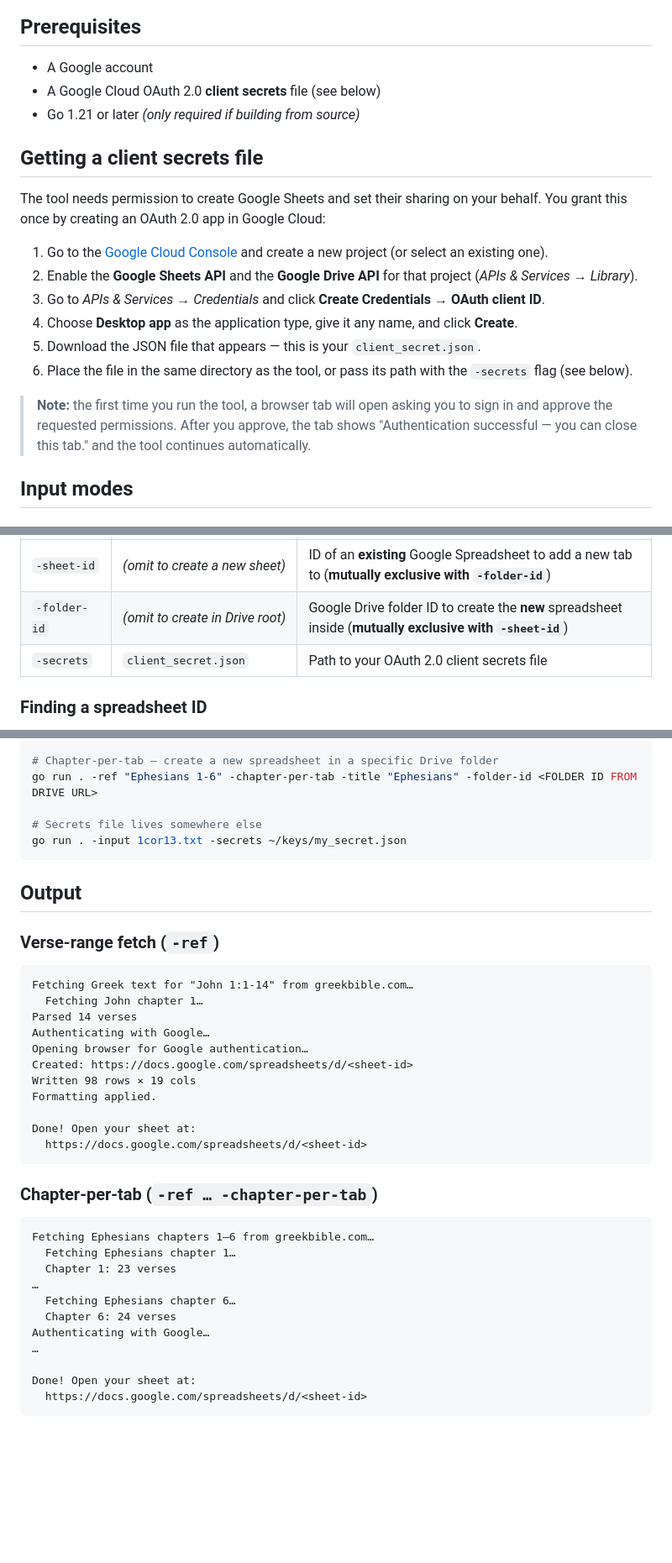
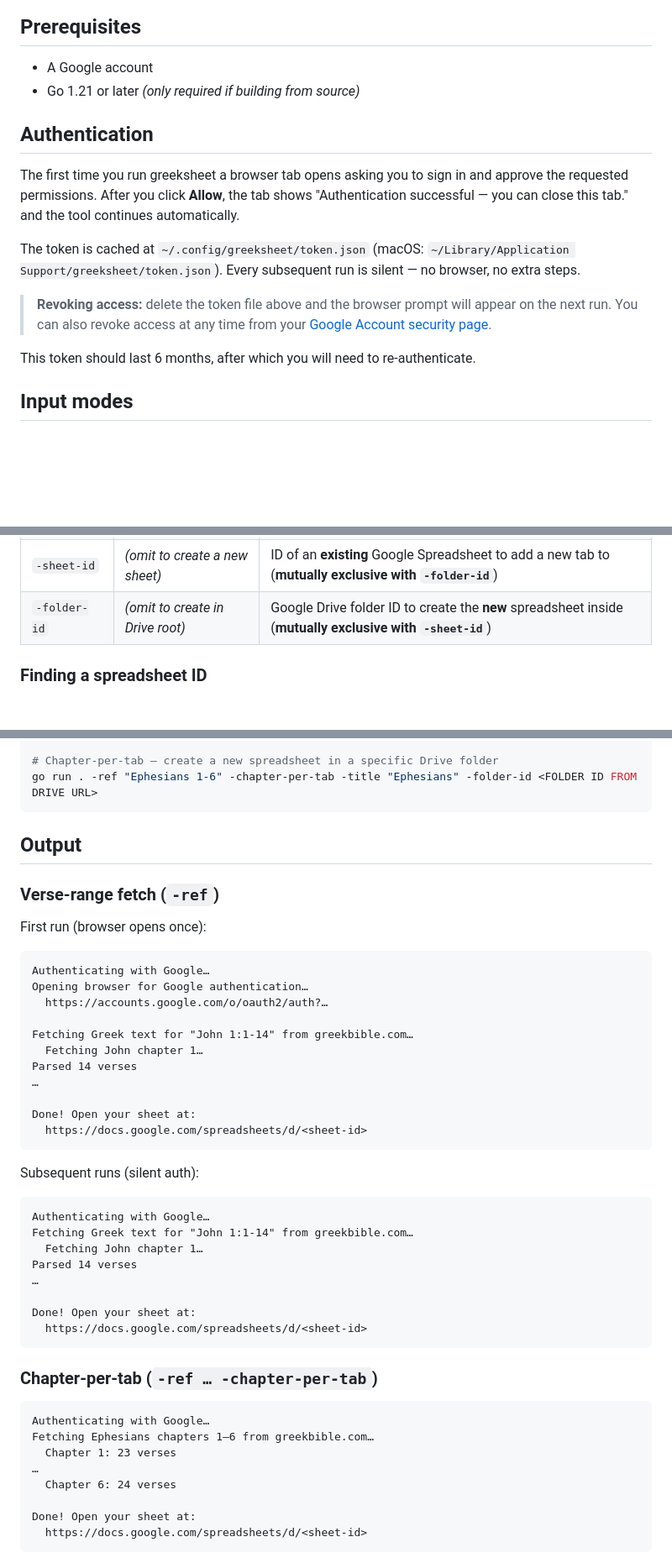
Before and after one commit to nathj07/greeksheet, a Markdown page: README.md, 3 parts joined by grey strips. Shown at 84% size. GitHub-like rendering; blank space fills up the shorter version.

````diff
--- a/README.md
+++ b/README.md
@@ -74,30 +74,24 @@ Generated using `./greeksheet -sheet-id <my-sheet-id> -ref "John 9:1-23"`, detai
 ## Prerequisites
 
 - A Google account
-- A Google Cloud OAuth 2.0 **client secrets** file (see below)
 - Go 1.21 or later *(only required if building from source)*
 
-## Getting a client secrets file
+## Authentication
 
-The tool needs permission to create Google Sheets and set their sharing on
-your behalf. You grant this once by creating an OAuth 2.0 app in Google Cloud:
+The first time you run greeksheet a browser tab opens asking you to sign in
+and approve the requested permissions. After you click **Allow**, the tab
+shows "Authentication successful — you can close this tab." and the tool
+continues automatically.
 
-1. Go to the [Google Cloud Console](https://console.cloud.google.com/) and
-   create a new project (or select an existing one).
-2. Enable the **Google Sheets API** and the **Google Drive API** for that
-   project (*APIs & Services → Library*).
-3. Go to *APIs & Services → Credentials* and click **Create Credentials →
-   OAuth client ID**.
-4. Choose **Desktop app** as the application type, give it any name, and click
-   **Create**.
-5. Download the JSON file that appears — this is your `client_secret.json`.
-6. Place the file in the same directory as the tool, or pass its path with the
-   `-secrets` flag (see below).
+The token is cached at `~/.config/greeksheet/token.json` (macOS:
+`~/Library/Application Support/greeksheet/token.json`). Every subsequent run
+is silent — no browser, no extra steps.
 
-> **Note:** the first time you run the tool, a browser tab will open asking
-> you to sign in and approve the requested permissions. After you approve,
-> the tab shows "Authentication successful — you can close this tab." and the
-> tool continues automatically.
+> **Revoking access:** delete the token file above and the browser prompt will
+> appear on the next run. You can also revoke access at any time from your
+> [Google Account security page](https://myaccount.google.com/permissions).
+
+This token should last 6 months, after which you will need to re-authenticate.
 
 ## Input modes
 
@@ -199,7 +193,6 @@ Exactly one of `-input` or `-ref` must be supplied.
 | `-title` | input filename (without extension), or the ref string | Title for a **new** Google Sheet (ignored when `-sheet-id` is used) |
 | `-sheet-id` | *(omit to create a new sheet)* | ID of an **existing** Google Spreadsheet to add a new tab to (**mutually exclusive with `-folder-id`**) |
 | `-folder-id` | *(omit to create in Drive root)* | Google Drive folder ID to create the **new** spreadsheet inside (**mutually exclusive with `-sheet-id`**) |
-| `-secrets` | `client_secret.json` | Path to your OAuth 2.0 client secrets file |
 
 ### Finding a spreadsheet ID
 
@@ -265,24 +258,36 @@ go run . -ref "John 1:1-14" -title "John 1" -folder-id <FOLDER ID FROM DRIVE URL
 
 # Chapter-per-tab — create a new spreadsheet in a specific Drive folder
 go run . -ref "Ephesians 1-6" -chapter-per-tab -title "Ephesians" -folder-id <FOLDER ID FROM DRIVE URL>
-
-# Secrets file lives somewhere else
-go run . -input 1cor13.txt -secrets ~/keys/my_secret.json
 ```
 
 ## Output
 
 ### Verse-range fetch (`-ref`)
 
+First run (browser opens once):
+
 ```
+Authenticating with Google…
+Opening browser for Google authentication…
+  https://accounts.google.com/o/oauth2/auth?…
+
 Fetching Greek text for "John 1:1-14" from greekbible.com…
   Fetching John chapter 1…
 Parsed 14 verses
+…
+
+Done! Open your sheet at:
+  https://docs.google.com/spreadsheets/d/<sheet-id>
+```
+
+Subsequent runs (silent auth):
+
+```
 Authenticating with Google…
-Opening browser for Google authentication…
-Created: https://docs.google.com/spreadsheets/d/<sheet-id>
-Written 98 rows × 19 cols
-Formatting applied.
+Fetching Greek text for "John 1:1-14" from greekbible.com…
+  Fetching John chapter 1…
+Parsed 14 verses
+…
 
 Done! Open your sheet at:
   https://docs.google.com/spreadsheets/d/<sheet-id>
@@ -291,14 +296,11 @@ Done! Open your sheet at:
 ### Chapter-per-tab (`-ref … -chapter-per-tab`)
 
 ```
+Authenticating with Google…
 Fetching Ephesians chapters 1–6 from greekbible.com…
-  Fetching Ephesians chapter 1…
   Chapter 1: 23 verses
 …
-  Fetching Ephesians chapter 6…
   Chapter 6: 24 verses
-Authenticating with Google…
-…
 
 Done! Open your sheet at:
   https://docs.google.com/spreadsheets/d/<sheet-id>
````
